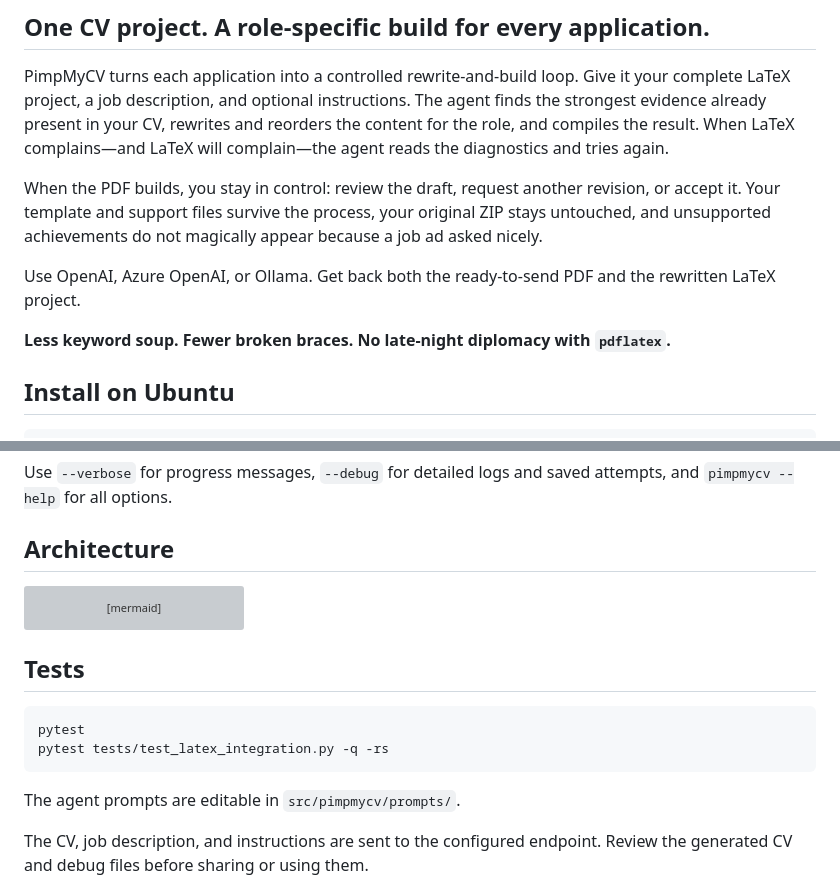
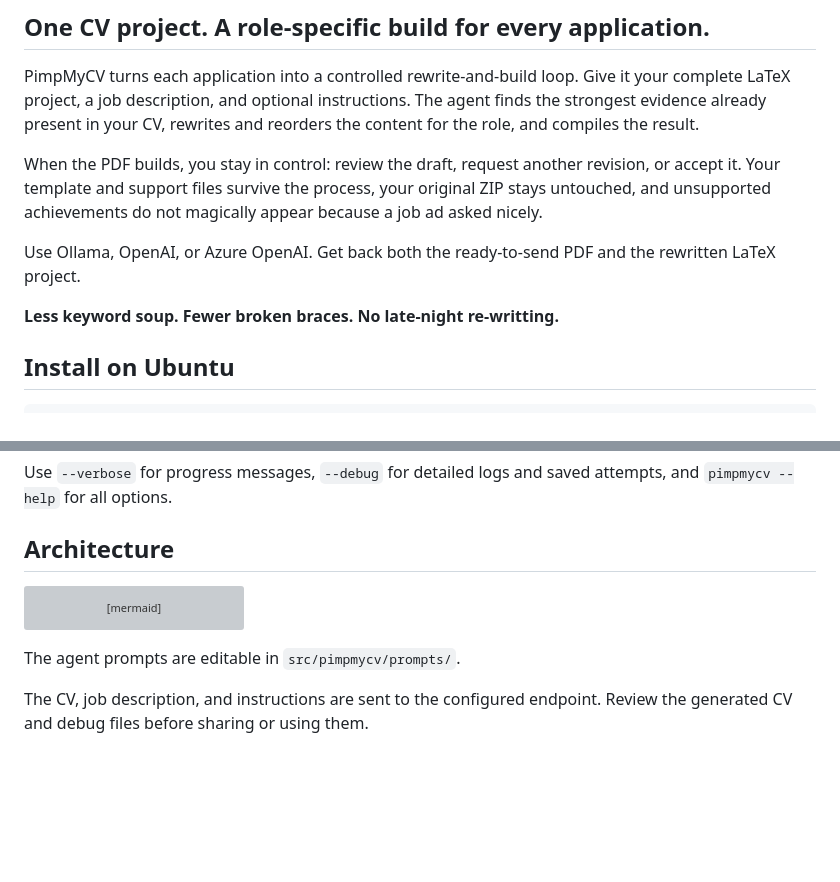
Before and after one commit to iosifidisvasileios/PimpMyCV, a Markdown page: README.md, 2 parts joined by grey strips. GitHub-like rendering; blank space fills up the shorter version; grey boxes are pictures that could not be loaded.

````diff
--- a/README.md
+++ b/README.md
@@ -12,20 +12,17 @@
 PimpMyCV turns each application into a controlled rewrite-and-build loop. Give
 it your complete LaTeX project, a job description, and optional instructions.
 The agent finds the strongest evidence already present in your CV, rewrites and
-reorders the content for the role, and compiles the result. When LaTeX
-complains—and LaTeX will complain—the agent reads the diagnostics and tries
-again.
+reorders the content for the role, and compiles the result.
 
 When the PDF builds, you stay in control: review the draft, request another
 revision, or accept it. Your template and support files survive the process,
 your original ZIP stays untouched, and unsupported achievements do not
 magically appear because a job ad asked nicely.
 
-Use OpenAI, Azure OpenAI, or Ollama. Get back both the ready-to-send PDF and the
+Use Ollama, OpenAI, or Azure OpenAI. Get back both the ready-to-send PDF and the
 rewritten LaTeX project.
 
-**Less keyword soup. Fewer broken braces. No late-night diplomacy with
-`pdflatex`.**
+**Less keyword soup. Fewer broken braces. No late-night re-writting.**
 
 ## Install on Ubuntu
 
@@ -143,13 +140,6 @@ graph TB
     Archive --> Final
 ```
 
-## Tests
-
-```bash
-pytest
-pytest tests/test_latex_integration.py -q -rs
-```
-
 The agent prompts are editable in `src/pimpmycv/prompts/`.
 
 The CV, job description, and instructions are sent to the configured endpoint.
````
